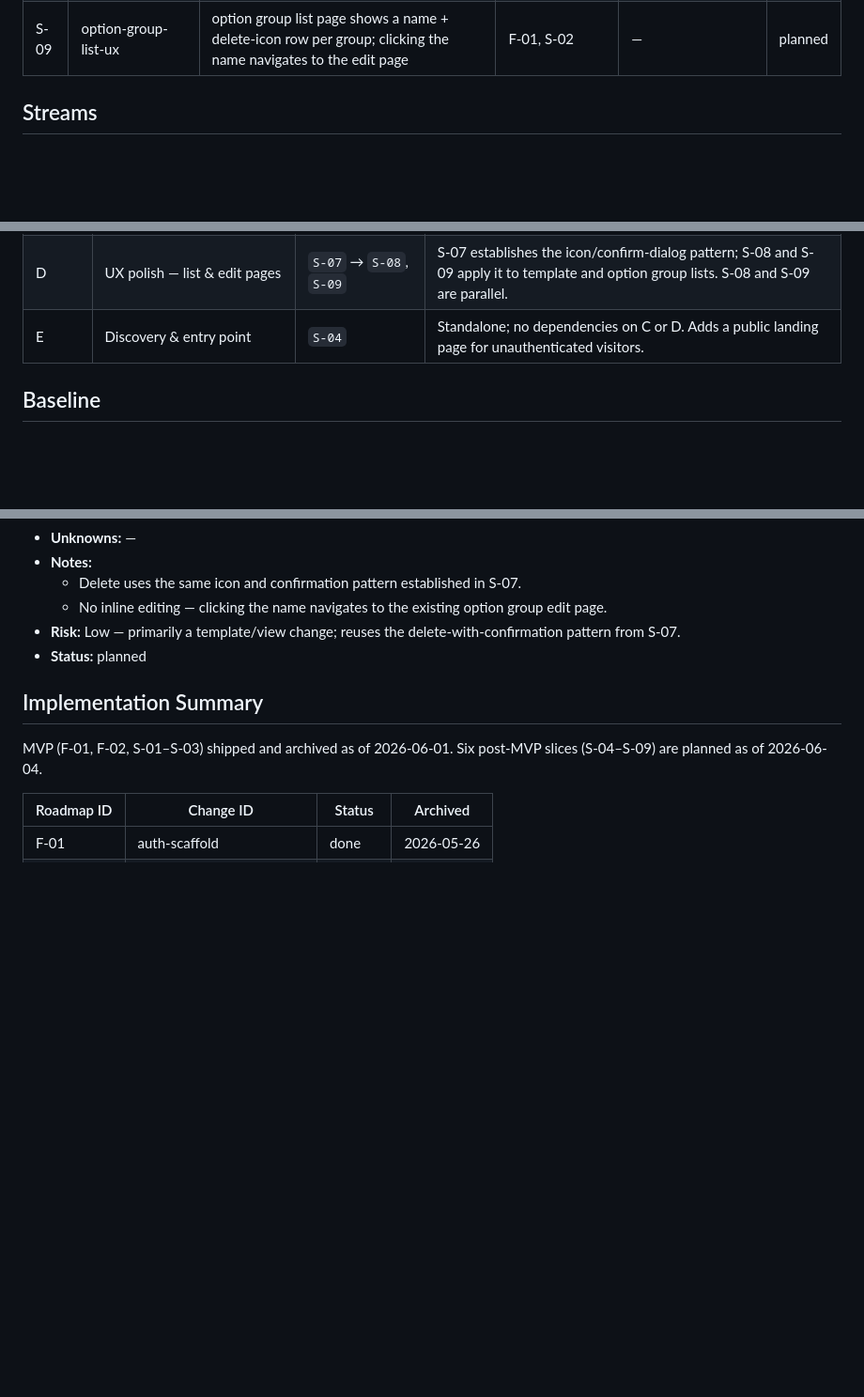
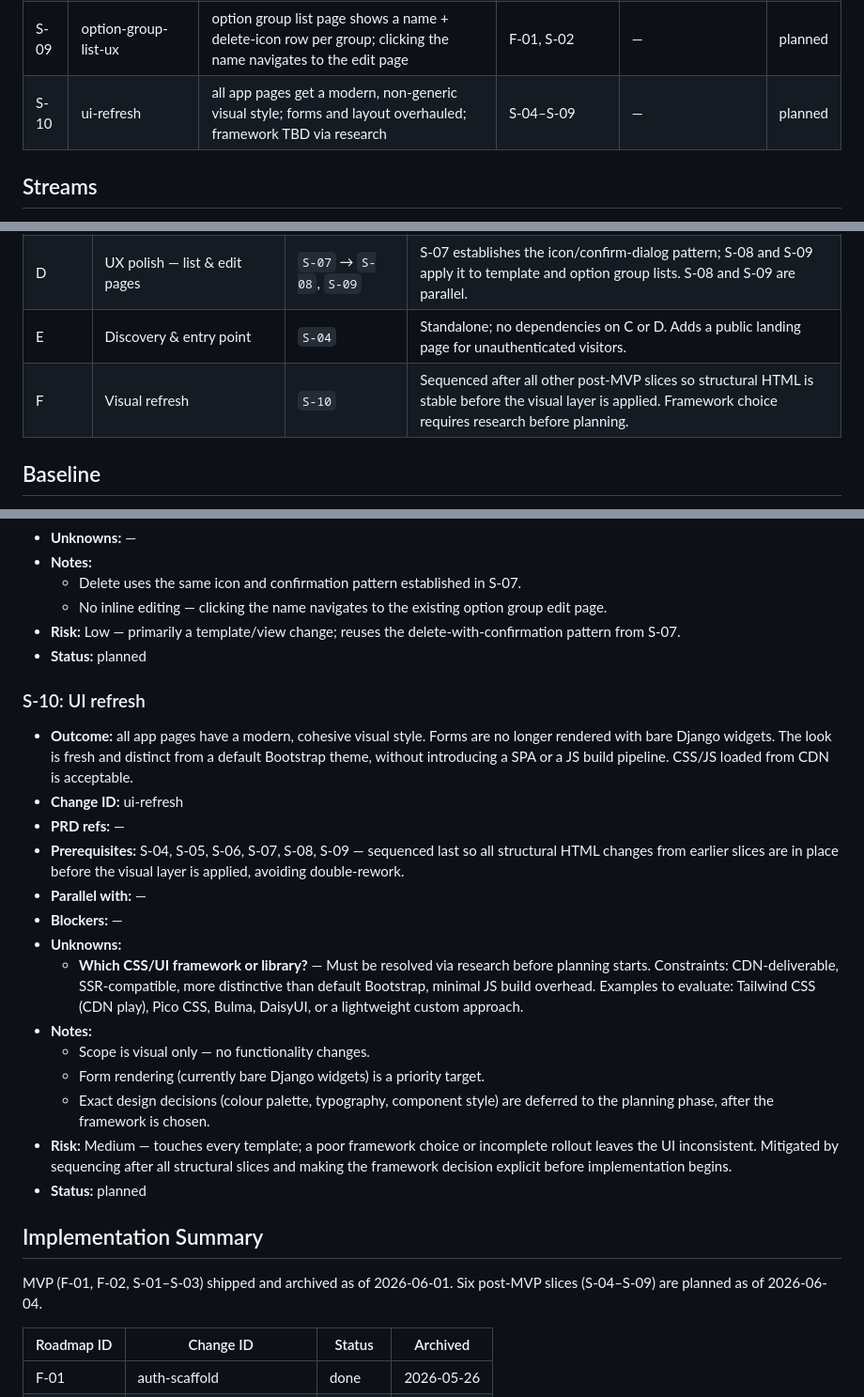
Before and after one commit to mlesniew/korpotron, a Markdown page: context/foundation/roadmap.md, 3 parts joined by grey strips. Shown at 94% size. GitHub-like rendering; blank space fills up the shorter version.

Commit message:
docs(roadmap): add S-10 ui-refresh and Stream F
S-10 covers a full visual overhaul of all app pages after structural
UX slices S-04–S-09 are complete. Framework choice is an open unknown
to be resolved via research before planning. Also extends the Streams
table with Stream F.

Co-Authored-By: Claude Sonnet 4.6 <noreply@anthropic.com>

```diff
--- a/context/foundation/roadmap.md
+++ b/context/foundation/roadmap.md
@@ -40,6 +40,7 @@ Knowledge workers who repeatedly paste stored prompts into LLM chat tools to pol
 | S-07 | option-group-edit-ux    | option group edit page shows a collapsible per-option list with inline editing and icon-based delete + confirm  | F-01, S-02             | —                     | planned |
 | S-08 | template-list-ux        | template list page shows a name + delete-icon row per template; clicking the name navigates to the edit page    | F-01, S-01             | —                     | planned |
 | S-09 | option-group-list-ux    | option group list page shows a name + delete-icon row per group; clicking the name navigates to the edit page   | F-01, S-02             | —                     | planned |
+| S-10 | ui-refresh              | all app pages get a modern, non-generic visual style; forms and layout overhauled; framework TBD via research    | S-04–S-09              | —                     | planned |
 
 ## Streams
 
@@ -54,6 +55,7 @@ Navigation aid — groups items that share a Prerequisites chain. Canonical orde
 | C      | Cost control & onboarding                      | `S-05`, `S-06`                               | Independent of each other; both require MVP foundations. S-05 limits daily generation cost; S-06 seeds new users with useful defaults. |
 | D      | UX polish — list & edit pages                  | `S-07` → `S-08`, `S-09`                     | S-07 establishes the icon/confirm-dialog pattern; S-08 and S-09 apply it to template and option group lists. S-08 and S-09 are parallel. |
 | E      | Discovery & entry point                        | `S-04`                                       | Standalone; no dependencies on C or D. Adds a public landing page for unauthenticated visitors.             |
+| F      | Visual refresh                                 | `S-10`                                       | Sequenced after all other post-MVP slices so structural HTML is stable before the visual layer is applied. Framework choice requires research before planning. |
 
 ## Baseline
 
@@ -221,6 +223,23 @@ Foundations below assume these are present and do NOT re-scaffold them.
 - **Risk:** Low — primarily a template/view change; reuses the delete-with-confirmation pattern from S-07.
 - **Status:** planned
 
+### S-10: UI refresh
+
+- **Outcome:** all app pages have a modern, cohesive visual style. Forms are no longer rendered with bare Django widgets. The look is fresh and distinct from a default Bootstrap theme, without introducing a SPA or a JS build pipeline. CSS/JS loaded from CDN is acceptable.
+- **Change ID:** ui-refresh
+- **PRD refs:** —
+- **Prerequisites:** S-04, S-05, S-06, S-07, S-08, S-09 — sequenced last so all structural HTML changes from earlier slices are in place before the visual layer is applied, avoiding double-rework.
+- **Parallel with:** —
+- **Blockers:** —
+- **Unknowns:**
+  - **Which CSS/UI framework or library?** — Must be resolved via research before planning starts. Constraints: CDN-deliverable, SSR-compatible, more distinctive than default Bootstrap, minimal JS build overhead. Examples to evaluate: Tailwind CSS (CDN play), Pico CSS, Bulma, DaisyUI, or a lightweight custom approach.
+- **Notes:**
+  - Scope is visual only — no functionality changes.
+  - Form rendering (currently bare Django widgets) is a priority target.
+  - Exact design decisions (colour palette, typography, component style) are deferred to the planning phase, after the framework is chosen.
+- **Risk:** Medium — touches every template; a poor framework choice or incomplete rollout leaves the UI inconsistent. Mitigated by sequencing after all structural slices and making the framework decision explicit before implementation begins.
+- **Status:** planned
+
 ## Implementation Summary
 
 MVP (F-01, F-02, S-01–S-03) shipped and archived as of 2026-06-01. Six post-MVP slices (S-04–S-09) are planned as of 2026-06-04.
```
Also changed, not shown: other parts of context/foundation/roadmap.md (+1 -0 lines).
